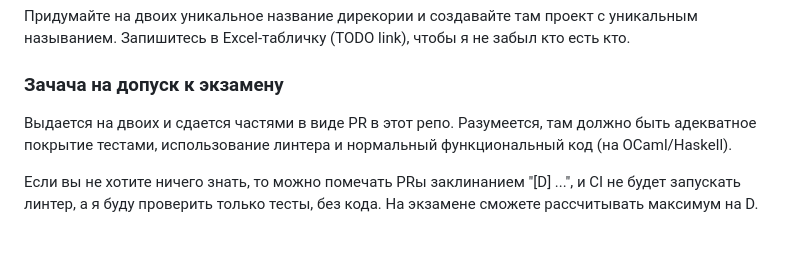
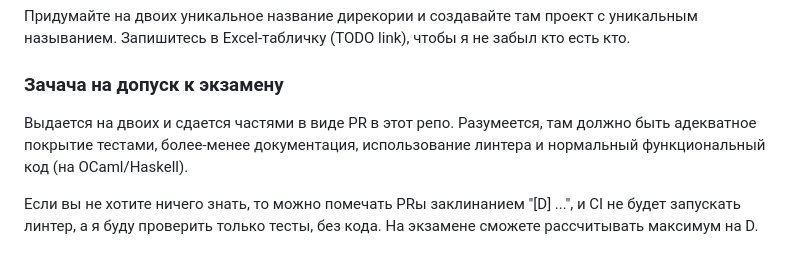
Before and after one commit to Kakadu/comp24, a Markdown page: README.md, the part around the change. Drawn GitHub-style.

Commit message:
Update README.md [skip ci]

```diff
--- a/README.md
+++ b/README.md
@@ -6,7 +6,10 @@
 
 ### Зачача на допуск к экзамену
 
-Выдается на двоих и сдается частями в виде PR в этот репо. Разумеется, там должно быть адекватное покрытие тестами, использование линтера и нормальный функциональный код (на OCaml/Haskell).
+Выдается на двоих и сдается частями в виде PR в этот репо. Разумеется, там должно быть адекватное покрытие тестами,
+более-менее документация,
+использование линтера
+и нормальный функциональный код (на OCaml/Haskell).
 
 Если вы не хотите ничего знать, то можно помечать PRы заклинанием "[D] ...", и CI не будет запускать линтер, а я буду проверить только тесты, без кода. На экзамене сможете рассчитывать максимум на D.
 
```
